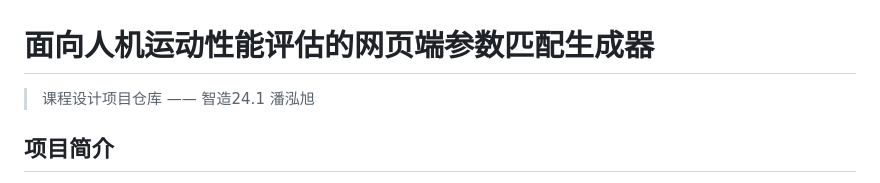
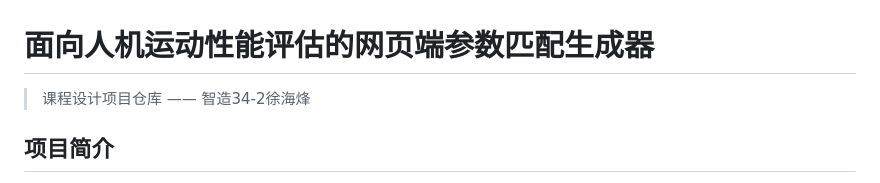
Before and after one commit to xu123-hai/-, a Markdown page: README.md, the part around the change. GitHub-like rendering.

```diff
--- a/README.md
+++ b/README.md
@@ -1,6 +1,6 @@
 # 面向人机运动性能评估的网页端参数匹配生成器
 
-> 课程设计项目仓库 —— 智造24.1 潘泓旭
+> 课程设计项目仓库 —— 智造34-2徐海烽
 
 ## 项目简介
 
```
